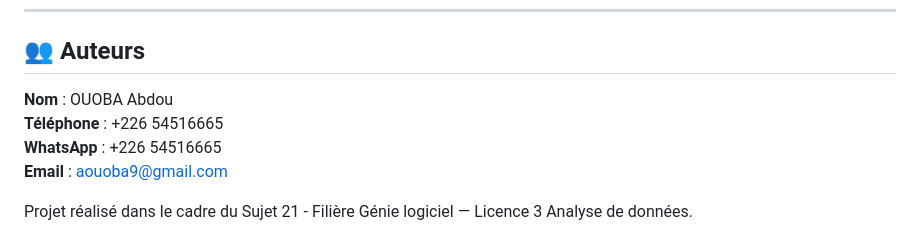
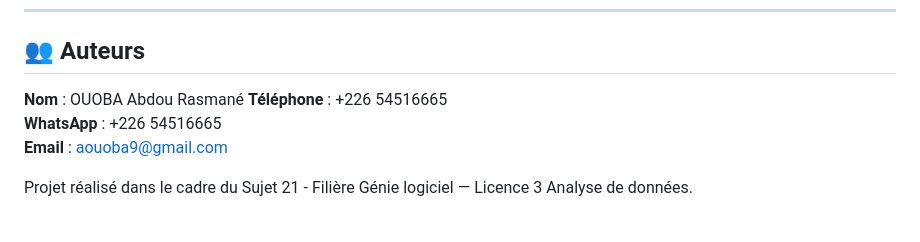
Before and after one commit to OUOBAABDOU/WattWatcher-BF, a Markdown page: README.md, the part around the change. Drawn GitHub-style.

Commit message:
Update author name in README

```diff
--- a/README.md
+++ b/README.md
@@ -305,7 +305,7 @@ Le projet utilise PostgreSQL via Docker sur le port hôte `5433` pour éviter le
 
 ## 👥 Auteurs
 
-**Nom** : OUOBA Abdou
+**Nom** : OUOBA Abdou Rasmané
 **Téléphone** : +226 54516665
 **WhatsApp** : +226 54516665
 **Email** : aouoba9@gmail.com
```
